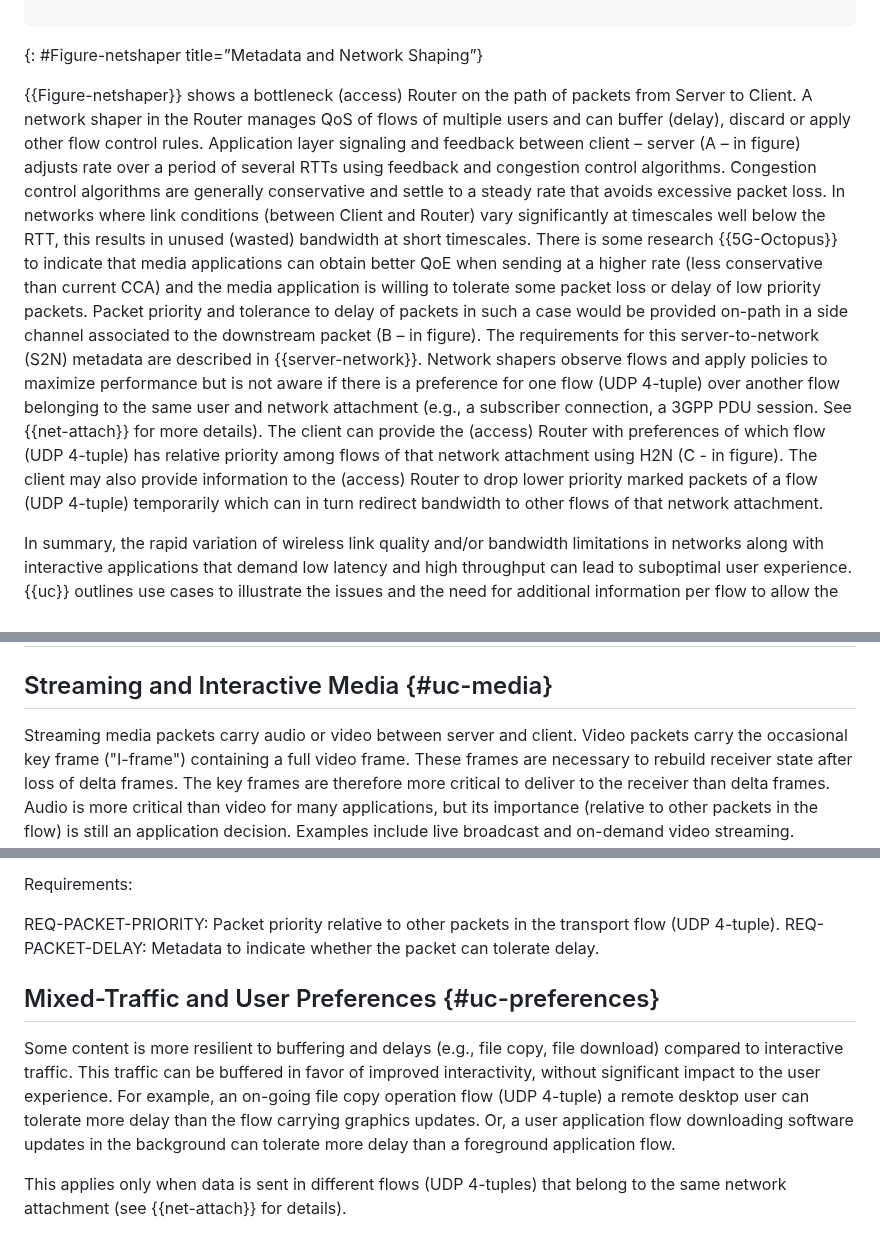
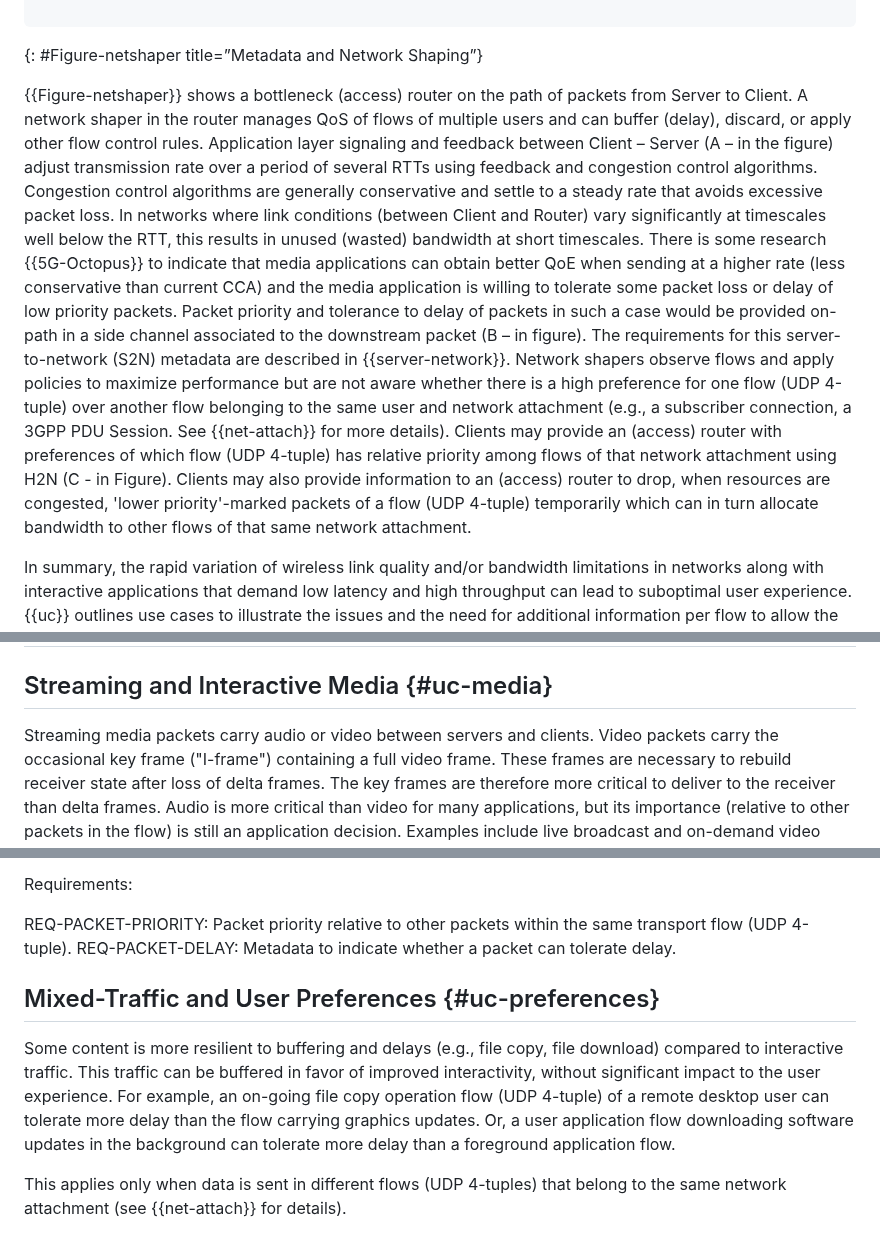
Before and after one commit to SpencerDawkins/net-collab-rqmts, a Markdown page: draft-kwbdgrr-tsvwg-net-collab-rqmts.md, 3 parts joined by grey strips. Rendered like a GitHub page.

Commit message:
Apply suggestions from code review
Med's suggested changes

Co-authored-by: Med <mohamed.boucadair@orange.com>

```diff
--- a/draft-kwbdgrr-tsvwg-net-collab-rqmts.md
+++ b/draft-kwbdgrr-tsvwg-net-collab-rqmts.md
@@ -173,16 +173,16 @@ In this document, this is termed 'reactive policy'.
 ~~~~~~~~
 {: #Figure-netshaper title=”Metadata and Network Shaping”}
 
-{{Figure-netshaper}} shows a bottleneck (access) Router on the path of packets from Server to Client.
-A network shaper in the Router manages QoS of flows of multiple users and can buffer (delay), discard or apply other flow control rules. Application layer signaling and feedback between client – server (A – in figure) adjusts rate over a period of several RTTs using feedback and congestion control algorithms.
+{{Figure-netshaper}} shows a bottleneck (access) router on the path of packets from Server to Client.
+A network shaper in the router manages QoS of flows of multiple users and can buffer (delay), discard, or apply other flow control rules. Application layer signaling and feedback between Client – Server (A – in the figure) adjust transmission rate over a period of several RTTs using feedback and congestion control algorithms.
 Congestion control algorithms are generally conservative and settle to a steady rate that avoids excessive packet loss.
 In networks where link conditions (between Client and Router) vary significantly at timescales well below the RTT, this results in unused (wasted) bandwidth at short timescales.
 There is some research {{5G-Octopus}} to indicate that media applications can obtain better QoE when sending at a higher rate (less conservative than current CCA) and the media application is willing to tolerate some packet loss or delay of low priority packets.
 Packet priority and tolerance to delay of packets in such a case would be provided on-path in a side channel associated to the downstream packet (B – in figure).
 The requirements for this server-to-network (S2N) metadata are described in {{server-network}}.
-Network shapers observe flows and apply policies to maximize performance but is not aware if there is a preference for one flow (UDP 4-tuple) over another flow belonging to the same user and network attachment (e.g., a subscriber connection, a 3GPP PDU session. See {{net-attach}} for more details).
-The client can provide the (access) Router with preferences of which flow (UDP 4-tuple) has relative priority among flows of that network attachment using H2N (C - in figure).
-The client may also provide information to the (access) Router to drop lower priority marked packets of a flow (UDP 4-tuple) temporarily which can in turn redirect bandwidth to other flows of that network attachment.
+Network shapers observe flows and apply policies to maximize performance but are not aware whether  there is a high preference for one flow (UDP 4-tuple) over another flow belonging to the same user and network attachment (e.g., a subscriber connection, a 3GPP PDU Session. See {{net-attach}} for more details).
+Clients may provide an (access) router with preferences of which flow (UDP 4-tuple) has relative priority among flows of that network attachment using H2N (C - in Figure).
+Clients may also provide information to an (access) router to drop, when resources are congested,  'lower priority'-marked packets of a flow (UDP 4-tuple) temporarily which can in turn allocate bandwidth to other flows of that same network attachment.
 
 In summary, the rapid variation of wireless link quality and/or bandwidth limitations in networks along with interactive applications that demand low latency and high throughput can lead to suboptimal user experience. {{uc}} outlines use cases to illustrate the issues and the need for additional information per flow to allow the network to optimize its handling.
 
@@ -212,7 +212,7 @@ Traffic shaping:
 
 ## Streaming and Interactive Media {#uc-media}
 
-Streaming media packets carry audio or video between server and client.
+Streaming media packets carry audio or video between servers and clients.
 Video packets carry the occasional key frame ("I-frame") containing a full video frame.
 These frames are necessary to rebuild receiver state after loss of delta frames.
 The key frames are therefore more critical to deliver to the receiver than delta frames.
@@ -230,13 +230,13 @@ Even when the media payload is not encrypted, the network has no means to distin
 
 Requirements:
 
-REQ-PACKET-PRIORITY: Packet priority relative to other packets in the transport flow (UDP 4-tuple).
-REQ-PACKET-DELAY: Metadata to indicate whether the packet can tolerate delay.
+REQ-PACKET-PRIORITY: Packet priority relative to other packets within the same transport flow (UDP 4-tuple).
+REQ-PACKET-DELAY: Metadata to indicate whether a packet can tolerate delay.
 
 ## Mixed-Traffic and User Preferences {#uc-preferences}
 
 Some content is more resilient to buffering and delays (e.g., file copy, file download) compared to interactive traffic. This traffic can be buffered in favor of improved interactivity, without significant impact to the user experience.
-For example, an on-going file copy operation flow (UDP 4-tuple) a remote desktop user can tolerate more delay than the flow carrying graphics updates.
+For example, an on-going file copy operation flow (UDP 4-tuple) of a remote desktop user can tolerate more delay than the flow carrying graphics updates.
 Or, a user application flow downloading software updates in the background can tolerate more delay than a foreground application flow.
 
 This applies only when data is sent in different flows (UDP 4-tuples) that belong to the same network attachment (see {{net-attach}} for details).
```
